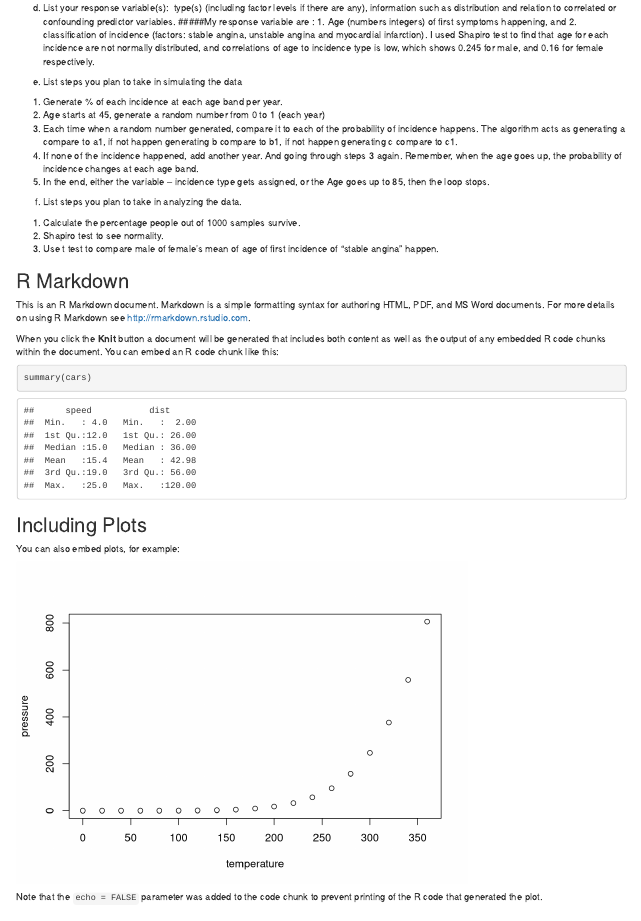
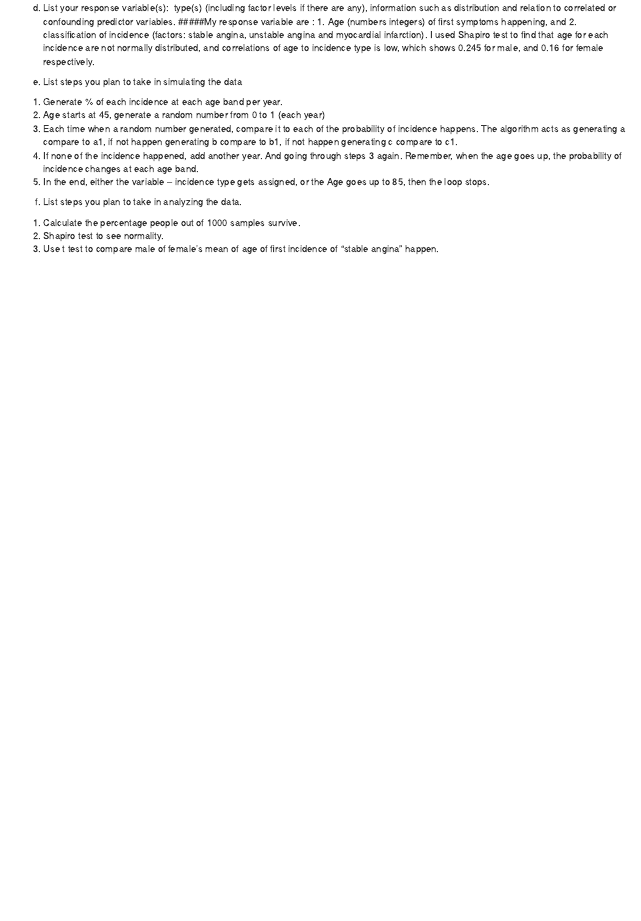
Before and after one commit to peanut1007/HS616, an R Markdown document (Data Simulation demo.Rmd): the page in a window 1100 px wide, from 460 px down. Rendered offline with R 4.5, knitr and Pandoc, with nearby package versions.

Commit message:
Update Data Simulation demo.Rmd

````diff
--- a/Data Simulation demo.Rmd
+++ b/Data Simulation demo.Rmd
@@ -48,33 +48,3 @@ f)	List steps you plan to take in analyzing the data.
 1.	Calculate the percentage people out of 1000 samples survive.
 2.	Shapiro test to see normality.
 3.	Use t test to compare male of female’s mean of age of first incidence of “stable angina” happen.
-
-
-
-```{r}
-
-```
-
-```{r setup, include=FALSE}
-knitr::opts_chunk$set(echo = TRUE)
-```
-
-## R Markdown
-
-This is an R Markdown document. Markdown is a simple formatting syntax for authoring HTML, PDF, and MS Word documents. For more details on using R Markdown see <http://rmarkdown.rstudio.com>.
-
-When you click the **Knit** button a document will be generated that includes both content as well as the output of any embedded R code chunks within the document. You can embed an R code chunk like this:
-
-```{r cars}
-summary(cars)
-```
-
-## Including Plots
-
-You can also embed plots, for example:
-
-```{r pressure, echo=FALSE}
-plot(pressure)
-```
-
-Note that the `echo = FALSE` parameter was added to the code chunk to prevent printing of the R code that generated the plot.
````
